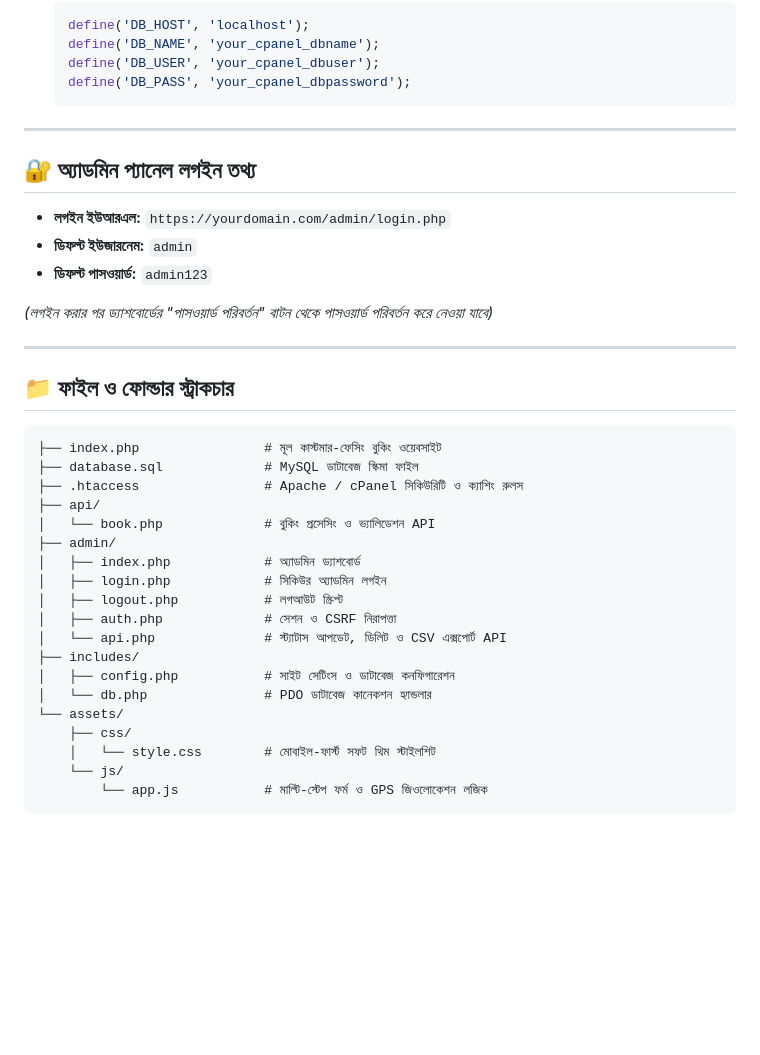
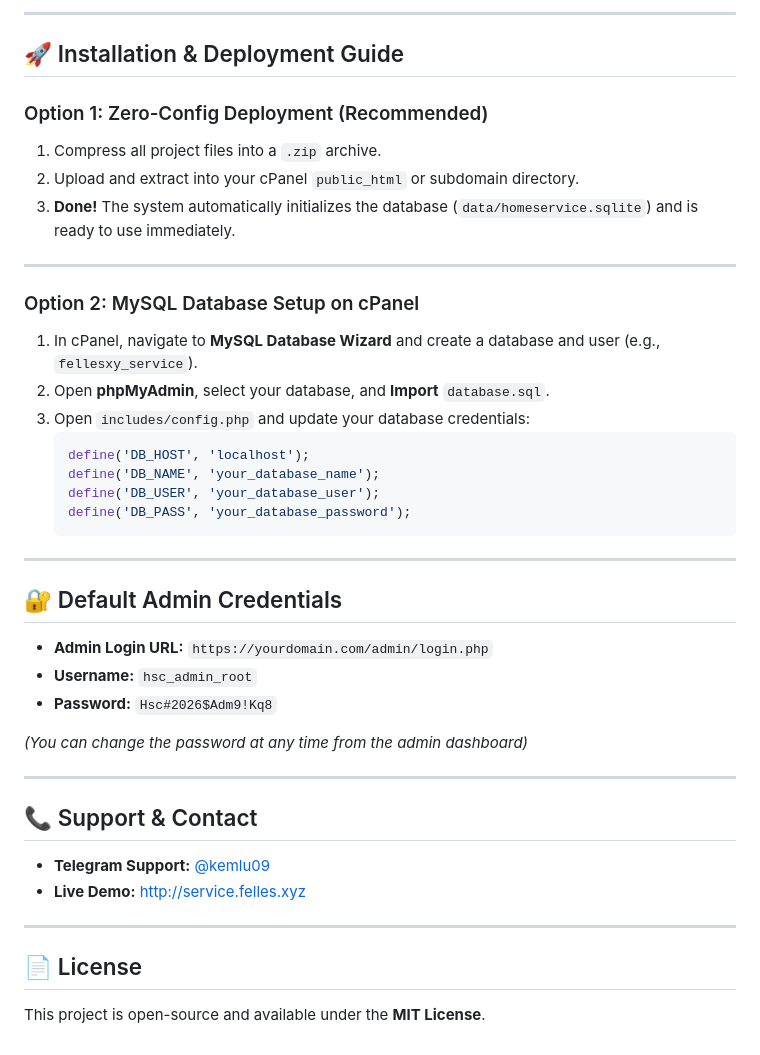
Before and after one commit to xsazedul/Spa-booking-web-application, a Markdown page: README.md, the part around one of its changes. Rendered like a GitHub page; blank space fills up the shorter version.

````diff
--- a/README.md
+++ b/README.md
@@ -39,42 +72,43 @@
+---
+
+## 🚀 Installation & Deployment Guide
+
+### Option 1: Zero-Config Deployment (Recommended)
+1. Compress all project files into a `.zip` archive.
+2. Upload and extract into your cPanel `public_html` or subdomain directory.
+3. **Done!** The system automatically initializes the database (`data/homeservice.sqlite`) and is ready to use immediately.
+
+---
+
+### Option 2: MySQL Database Setup on cPanel
+1. In cPanel, navigate to **MySQL Database Wizard** and create a database and user (e.g., `fellesxy_service`).
+2. Open **phpMyAdmin**, select your database, and **Import** `database.sql`.
+3. Open `includes/config.php` and update your database credentials:
    ```php
    define('DB_HOST', 'localhost');
-   define('DB_NAME', 'your_cpanel_dbname');
-   define('DB_USER', 'your_cpanel_dbuser');
-   define('DB_PASS', 'your_cpanel_dbpassword');
+   define('DB_NAME', 'your_database_name');
+   define('DB_USER', 'your_database_user');
+   define('DB_PASS', 'your_database_password');
    ```
 
 ---
 
-## 🔐 অ্যাডমিন প্যানেল লগইন তথ্য
+## 🔐 Default Admin Credentials
 
-- **লগইন ইউআরএল:** `https://yourdomain.com/admin/login.php`
-- **ডিফল্ট ইউজারনেম:** `admin`
-- **ডিফল্ট পাসওয়ার্ড:** `admin123`
+- **Admin Login URL:** `https://yourdomain.com/admin/login.php`
+- **Username:** `hsc_admin_root`
+- **Password:** `Hsc#2026$Adm9!Kq8`
 
-*(লগইন করার পর ড্যাশবোর্ডের "পাসওয়ার্ড পরিবর্তন" বাটন থেকে পাসওয়ার্ড পরিবর্তন করে নেওয়া যাবে)*
+*(You can change the password at any time from the admin dashboard)*
 
 ---
 
-## 📁 ফাইল ও ফোল্ডার স্ট্রাকচার
+## 📞 Support & Contact
 
-```text
-├── index.php                # মূল কাস্টমার-ফেসিং বুকিং ওয়েবসাইট
-├── database.sql             # MySQL ডাটাবেজ স্কিমা ফাইল
-├── .htaccess                # Apache / cPanel সিকিউরিটি ও ক্যাশিং রুলস
-├── api/
-│   └── book.php             # বুকিং প্রসেসিং ও ভ্যালিডেশন API
-├── admin/
-│   ├── index.php            # অ্যাডমিন ড্যাশবোর্ড
-│   ├── login.php            # সিকিউর অ্যাডমিন লগইন
-│   ├── logout.php           # লগআউট স্ক্রিপ্ট
-│   ├── auth.php             # সেশন ও CSRF নিরাপত্তা
-│   └── api.php              # স্ট্যাটাস আপডেট, ডিলিট ও CSV এক্সপোর্ট API
-├── includes/
-│   ├── config.php           # সাইট সেটিংস ও ডাটাবেজ কনফিগারেশন
-│   └── db.php               # PDO ডাটাবেজ কানেকশন হ্যান্ডলার
-└── assets/
-    ├── css/
-    │   └── style.css        # মোবাইল-ফার্স্ট সফট থিম স্টাইলশিট
-    └── js/
-        └── app.js           # মাল্টি-স্টেপ ফর্ম ও GPS জিওলোকেশন লজিক
-```
+- **Telegram Support:** [@kemlu09](https://t.me/kemlu09)
+- **Live Demo:** [http://service.felles.xyz](http://service.felles.xyz)
+
+---
+
+## 📄 License
+This project is open-source and available under the **MIT License**.
````
Also changed, not shown: other parts of README.md (+60 -27 lines).
